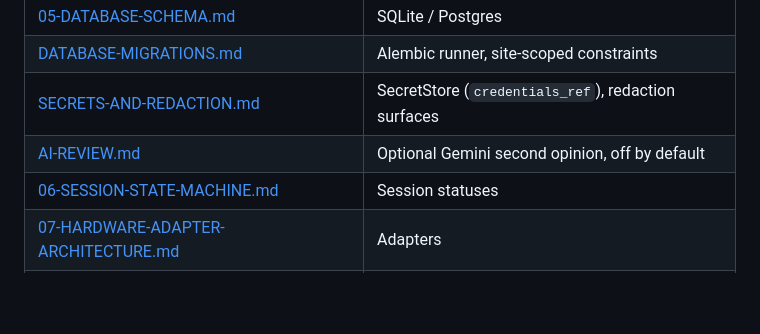
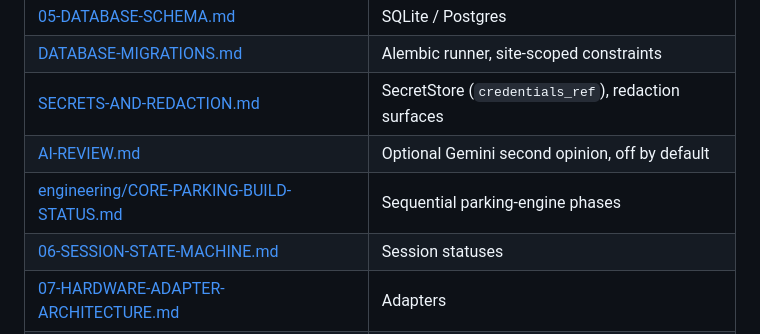
Before and after one commit to josiaO/ParkSystem, a Markdown page: docs/00-START-HERE.md, the part around the change. Drawn GitHub-style; blank space fills up the shorter version.

```diff
--- a/docs/00-START-HERE.md
+++ b/docs/00-START-HERE.md
@@ -43,6 +43,7 @@ docs/
 | [DATABASE-MIGRATIONS.md](DATABASE-MIGRATIONS.md) | Alembic runner, site-scoped constraints |
 | [SECRETS-AND-REDACTION.md](SECRETS-AND-REDACTION.md) | SecretStore (`credentials_ref`), redaction surfaces |
 | [AI-REVIEW.md](AI-REVIEW.md) | Optional Gemini second opinion, off by default |
+| [engineering/CORE-PARKING-BUILD-STATUS.md](engineering/CORE-PARKING-BUILD-STATUS.md) | Sequential parking-engine phases |
 | [06-SESSION-STATE-MACHINE.md](06-SESSION-STATE-MACHINE.md) | Session statuses |
 | [07-HARDWARE-ADAPTER-ARCHITECTURE.md](07-HARDWARE-ADAPTER-ARCHITECTURE.md) | Adapters |
 | [08-HVX-CAMERA-INTEGRATION.md](08-HVX-CAMERA-INTEGRATION.md) | NetSDK path |
```
Also changed, not shown: docs/engineering/CORE-PARKING-BUILD-STATUS.md (added, +131 -0 lines).
